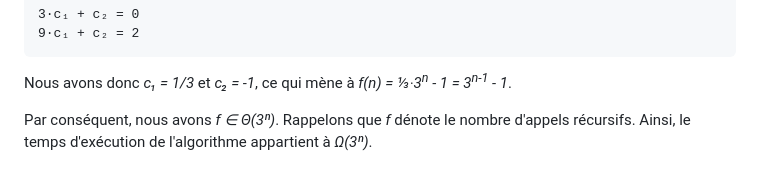
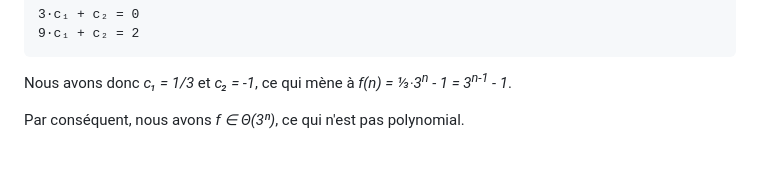
Before and after one commit to blondimi/ift436, a Markdown page: extra/parentheses/README.md, the part around the change. GitHub-like rendering.

```diff
--- a/extra/parentheses/README.md
+++ b/extra/parentheses/README.md
@@ -272,5 +272,4 @@ qui se réécrit
 
 Nous avons donc _c₁ = 1/3_ et _c₂ = -1_, ce qui mène à _f(n) = ⅓·3<sup>n</sup> - 1 = 3<sup>n-1</sup> - 1_.
 
-Par conséquent, nous avons _f ∈ Θ(3ⁿ)_. Rappelons que _f_ dénote le nombre d'appels
-récursifs. Ainsi, le temps d'exécution de l'algorithme appartient à _Ω(3ⁿ)_.
+Par conséquent, nous avons _f ∈ Θ(3ⁿ)_, ce qui n'est pas polynomial.
```
